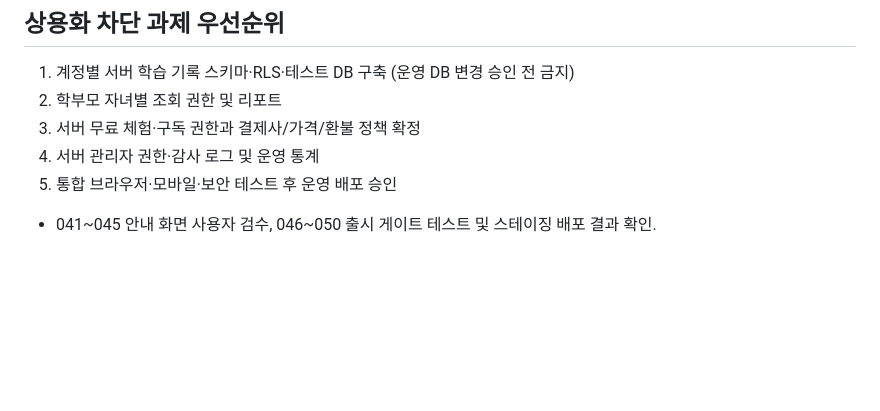
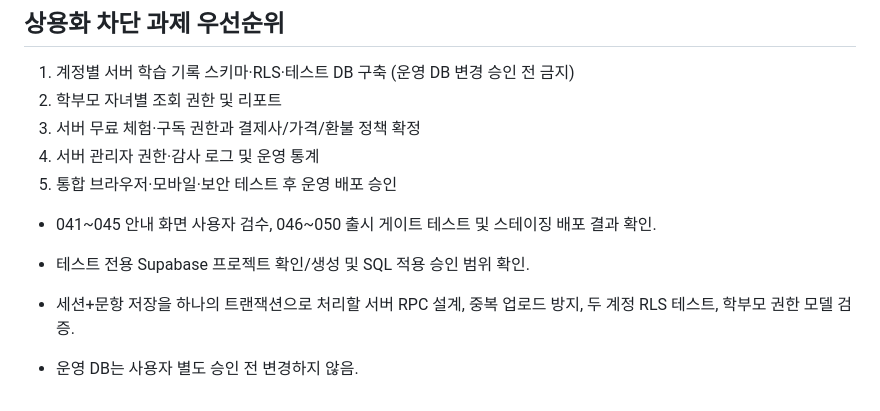
Before and after one commit to mrsix2000/yeonsanrun, a Markdown page: NEXT_TASKS.md, the part around the change. Drawn GitHub-style; blank space fills up the shorter version.

Commit message:
Document isolated server history design and verification gaps

```diff
--- a/NEXT_TASKS.md
+++ b/NEXT_TASKS.md
@@ -64,3 +64,7 @@
 4. 서버 관리자 권한·감사 로그 및 운영 통계
 5. 통합 브라우저·모바일·보안 테스트 후 운영 배포 승인
 - 041~045 안내 화면 사용자 검수, 046~050 출시 게이트 테스트 및 스테이징 배포 결과 확인.
+
+- 테스트 전용 Supabase 프로젝트 확인/생성 및 SQL 적용 승인 범위 확인.
+- 세션+문항 저장을 하나의 트랜잭션으로 처리할 서버 RPC 설계, 중복 업로드 방지, 두 계정 RLS 테스트, 학부모 권한 모델 검증.
+- 운영 DB는 사용자 별도 승인 전 변경하지 않음.
```
